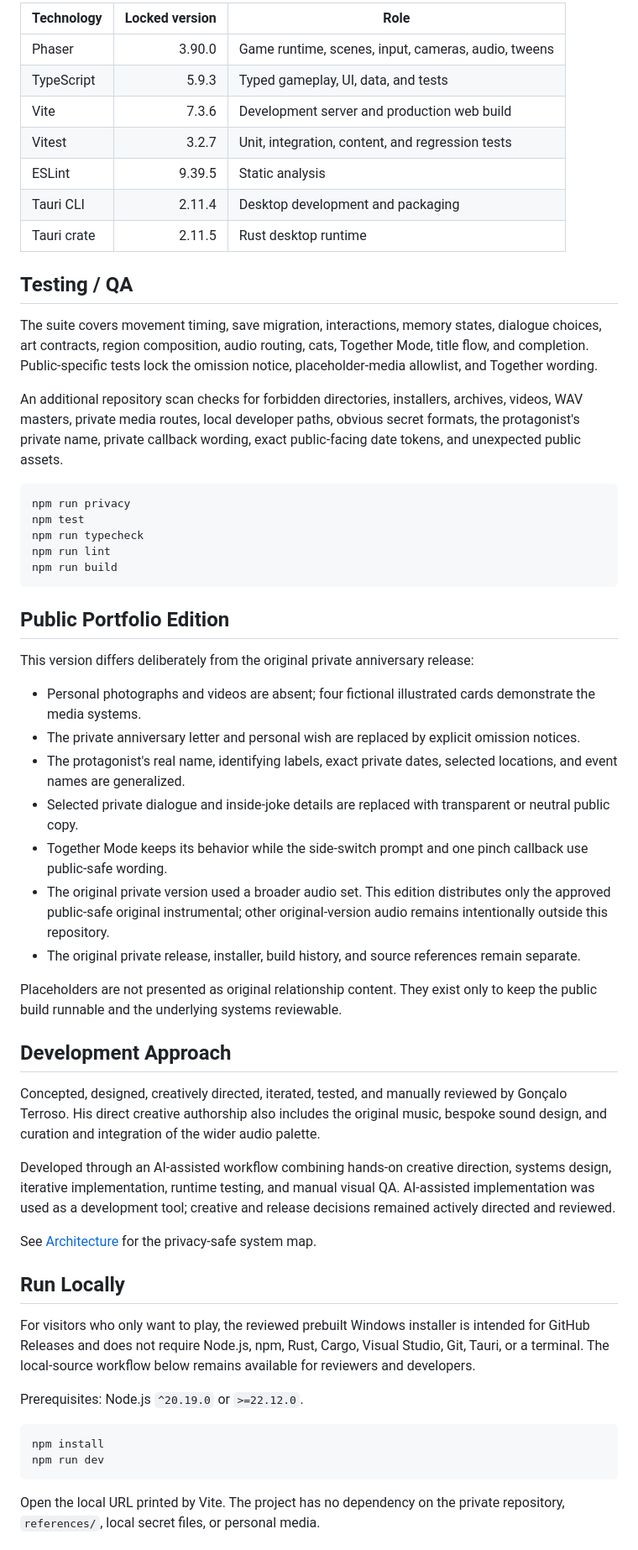
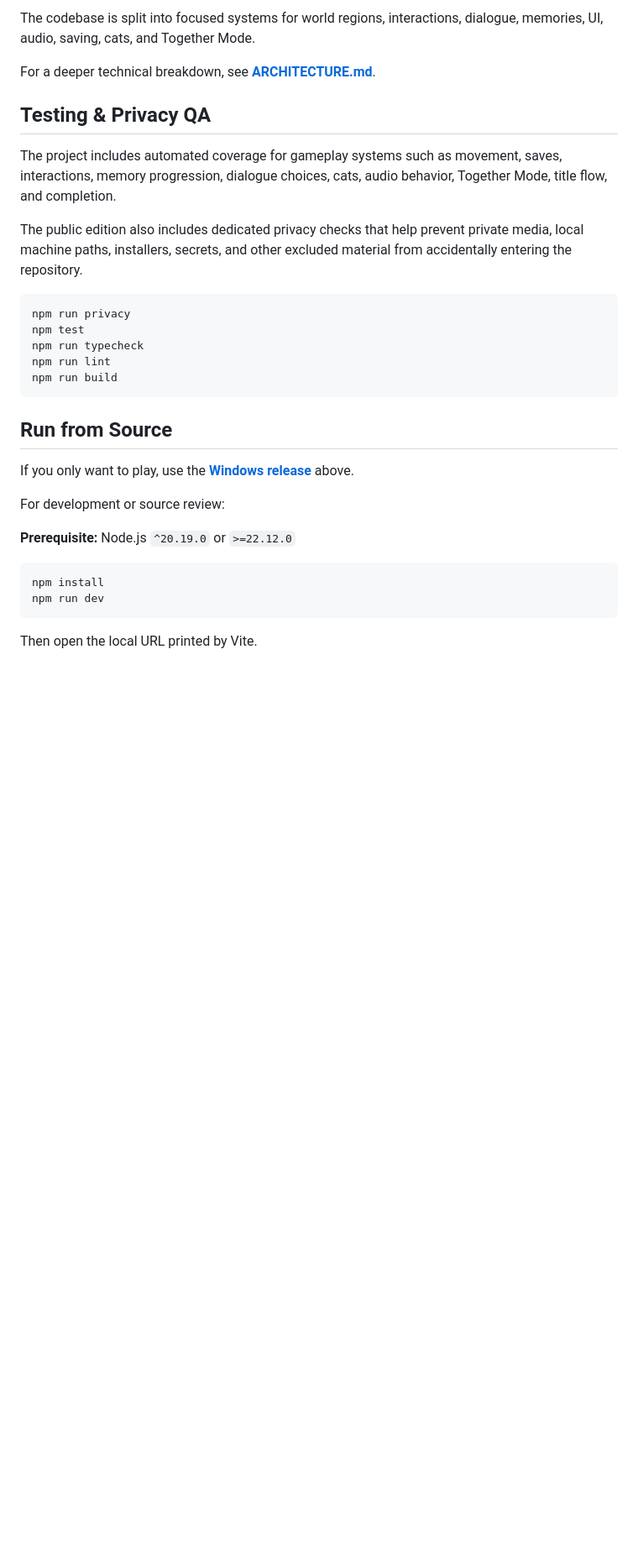
Before and after one commit to goncaloterroso25-create/Sheepy-World, a Markdown page: README.md, the part around one of its changes. Shown at 84% size. Drawn GitHub-style; blank space fills up the shorter version.

````diff
--- a/README.md
+++ b/README.md
@@ -112,19 +131,13 @@ Versions below are taken from the checked lockfiles in this edition.
 
-| Technology | Locked version | Role |
-| --- | ---: | --- |
-| Phaser | 3.90.0 | Game runtime, scenes, input, cameras, audio, tweens |
-| TypeScript | 5.9.3 | Typed gameplay, UI, data, and tests |
-| Vite | 7.3.6 | Development server and production web build |
-| Vitest | 3.2.7 | Unit, integration, content, and regression tests |
-| ESLint | 9.39.5 | Static analysis |
-| Tauri CLI | 2.11.4 | Desktop development and packaging |
-| Tauri crate | 2.11.5 | Rust desktop runtime |
+The codebase is split into focused systems for world regions, interactions, dialogue, memories, UI, audio, saving, cats, and Together Mode.
 
-## Testing / QA
+For a deeper technical breakdown, see **[ARCHITECTURE.md](docs/ARCHITECTURE.md)**.
 
-The suite covers movement timing, save migration, interactions, memory states, dialogue choices, art contracts, region composition, audio routing, cats, Together Mode, title flow, and completion. Public-specific tests lock the omission notice, placeholder-media allowlist, and Together wording.
+## Testing & Privacy QA
 
-An additional repository scan checks for forbidden directories, installers, archives, videos, WAV masters, private media routes, local developer paths, obvious secret formats, the protagonist's private name, private callback wording, exact public-facing date tokens, and unexpected public assets.
+The project includes automated coverage for gameplay systems such as movement, saves, interactions, memory progression, dialogue choices, cats, audio behavior, Together Mode, title flow, and completion.
+
+The public edition also includes dedicated privacy checks that help prevent private media, local machine paths, installers, secrets, and other excluded material from accidentally entering the repository.
 
 ```powershell
 npm run privacy
@@ -134,38 +147,18 @@ npm run lint
 npm run build
 ```
 
-## Public Portfolio Edition
+## Run from Source
 
-This version differs deliberately from the original private anniversary release:
+If you only want to play, use the **[Windows release](https://github.com/goncaloterroso25-create/Sheepy-World/releases/tag/SheepyWorldV1)** above.
 
-- Personal photographs and videos are absent; four fictional illustrated cards demonstrate the media systems.
-- The private anniversary letter and personal wish are replaced by explicit omission notices.
-- The protagonist's real name, identifying labels, exact private dates, selected locations, and event names are generalized.
-- Selected private dialogue and inside-joke details are replaced with transparent or neutral public copy.
-- Together Mode keeps its behavior while the side-switch prompt and one pinch callback use public-safe wording.
-- The original private version used a broader audio set. This edition distributes only the approved public-safe original instrumental; other original-version audio remains intentionally outside this repository.
-- The original private release, installer, build history, and source references remain separate.
+For development or source review:
 
-Placeholders are not presented as original relationship content. They exist only to keep the public build runnable and the underlying systems reviewable.
-
-## Development Approach
-
-Concepted, designed, creatively directed, iterated, tested, and manually reviewed by Gonçalo Terroso. His direct creative authorship also includes the original music, bespoke sound design, and curation and integration of the wider audio palette.
-
-Developed through an AI-assisted workflow combining hands-on creative direction, systems design, iterative implementation, runtime testing, and manual visual QA. AI-assisted implementation was used as a development tool; creative and release decisions remained actively directed and reviewed.
-
-See [Architecture](docs/ARCHITECTURE.md) for the privacy-safe system map.
-
-## Run Locally
-
-For visitors who only want to play, the reviewed prebuilt Windows installer is intended for GitHub Releases and does not require Node.js, npm, Rust, Cargo, Visual Studio, Git, Tauri, or a terminal. The local-source workflow below remains available for reviewers and developers.
-
-Prerequisites: Node.js `^20.19.0` or `>=22.12.0`.
+**Prerequisite:** Node.js `^20.19.0` or `>=22.12.0`
 
 ```powershell
 npm install
 npm run dev
 ```
 
-Open the local URL printed by Vite. The project has no dependency on the private repository, `references/`, local secret files, or personal media.
+Then open the local URL printed by Vite.
 
````
Also changed, not shown: other parts of README.md (+94 -64 lines).
